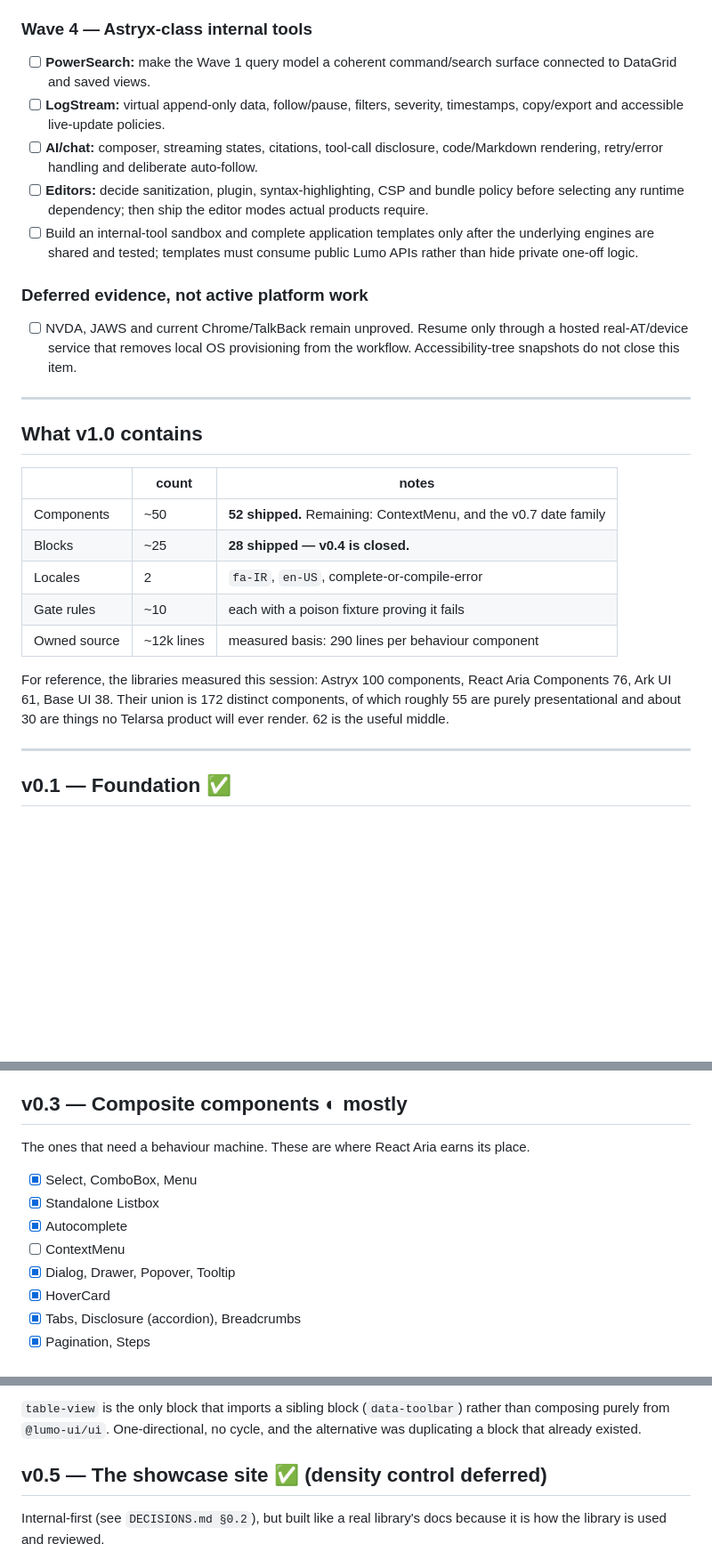
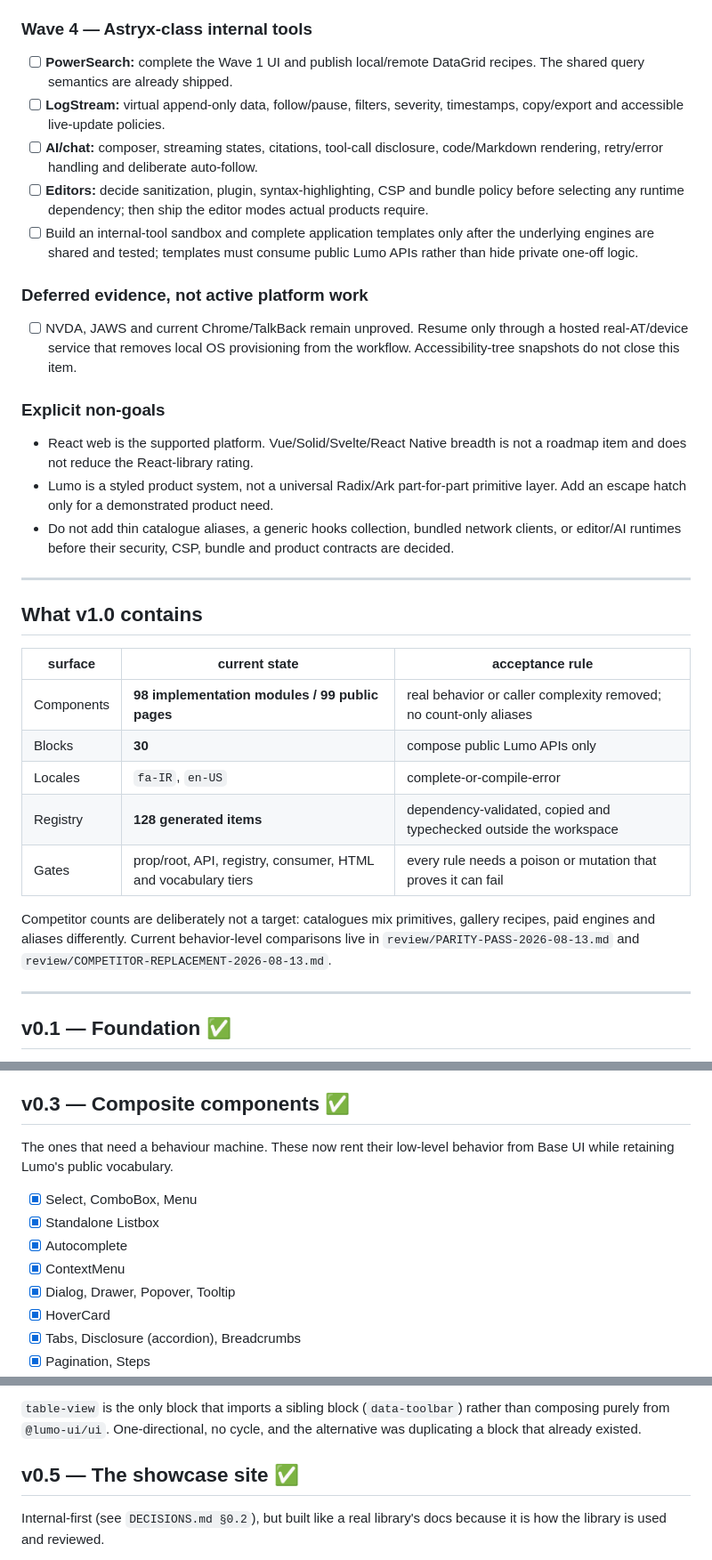
Before and after one commit to Telarsa/lumo-ui, a Markdown page: ROADMAP.md, 3 parts joined by grey strips. Shown at 89% size. Rendered like a GitHub page; blank space fills up the shorter version.

```diff
--- a/ROADMAP.md
+++ b/ROADMAP.md
@@ -71,8 +118,8 @@ The next work is product depth, in dependency order:
 
 ### Wave 4 — Astryx-class internal tools
 
-- [ ] **PowerSearch:** make the Wave 1 query model a coherent command/search
-      surface connected to DataGrid and saved views.
+- [ ] **PowerSearch:** complete the Wave 1 UI and publish local/remote DataGrid
+      recipes. The shared query semantics are already shipped.
 - [ ] **LogStream:** virtual append-only data, follow/pause, filters, severity,
       timestamps, copy/export and accessible live-update policies.
 - [ ] **AI/chat:** composer, streaming states, citations, tool-call disclosure,
@@ -90,22 +137,32 @@ The next work is product depth, in dependency order:
       a hosted real-AT/device service that removes local OS provisioning from the
       workflow. Accessibility-tree snapshots do not close this item.
 
+### Explicit non-goals
+
+- React web is the supported platform. Vue/Solid/Svelte/React Native breadth is
+  not a roadmap item and does not reduce the React-library rating.
+- Lumo is a styled product system, not a universal Radix/Ark part-for-part
+  primitive layer. Add an escape hatch only for a demonstrated product need.
+- Do not add thin catalogue aliases, a generic hooks collection, bundled network
+  clients, or editor/AI runtimes before their security, CSP, bundle and product
+  contracts are decided.
+
 ---
 
 ## What v1.0 contains
 
-| | count | notes |
+| surface | current state | acceptance rule |
 |---|---|---|
-| Components | ~50 | **52 shipped.** Remaining: ContextMenu, and the v0.7 date family |
-| Blocks | ~25 | **28 shipped — v0.4 is closed.** |
-| Locales | 2 | `fa-IR`, `en-US`, complete-or-compile-error |
-| Gate rules | ~10 | each with a poison fixture proving it fails |
-| Owned source | ~12k lines | measured basis: 290 lines per behaviour component |
+| Components | **98 implementation modules / 99 public pages** | real behavior or caller complexity removed; no count-only aliases |
+| Blocks | **30** | compose public Lumo APIs only |
+| Locales | `fa-IR`, `en-US` | complete-or-compile-error |
+| Registry | **128 generated items** | dependency-validated, copied and typechecked outside the workspace |
+| Gates | prop/root, API, registry, consumer, HTML and vocabulary tiers | every rule needs a poison or mutation that proves it can fail |
 
-For reference, the libraries measured this session: Astryx 100 components,
-React Aria Components 76, Ark UI 61, Base UI 38. Their union is 172 distinct
-components, of which roughly 55 are purely presentational and about 30 are
-things no Telarsa product will ever render. 62 is the useful middle.
+Competitor counts are deliberately not a target: catalogues mix primitives,
+gallery recipes, paid engines and aliases differently. Current behavior-level
+comparisons live in `review/PARITY-PASS-2026-08-13.md` and
+`review/COMPETITOR-REPLACEMENT-2026-08-13.md`.
 
 ---
 
@@ -133,15 +190,15 @@ site can be built out of it.
 - [x] Every component's announced strings are required props
 - [x] Gate runs against a real two-page build
 
-## v0.3 — Composite components ◐ mostly
+## v0.3 — Composite components ✅
 
-The ones that need a behaviour machine. These are where React Aria earns its
-place.
+The ones that need a behaviour machine. These now rent their low-level behavior
+from Base UI while retaining Lumo's public vocabulary.
 
 - [x] Select, ComboBox, Menu
 - [x] Standalone Listbox
 - [x] Autocomplete
-- [ ] ContextMenu
+- [x] ContextMenu
 - [x] Dialog, Drawer, Popover, Tooltip
 - [x] HoverCard
 - [x] Tabs, Disclosure (accordion), Breadcrumbs
@@ -185,7 +242,7 @@ what the reader gets before — or without — hydration.
 rather than composing purely from `@lumo-ui/ui`. One-directional, no cycle, and
 the alternative was duplicating a block that already existed.
 
-## v0.5 — The showcase site ✅ (density control deferred)
+## v0.5 — The showcase site ✅
 
 Internal-first (see `DECISIONS.md §0.2`), but built like a real library's docs
 because it is how the library is used and reviewed.
```
Also changed, not shown: other parts of ROADMAP.md (+105 -52 lines).
